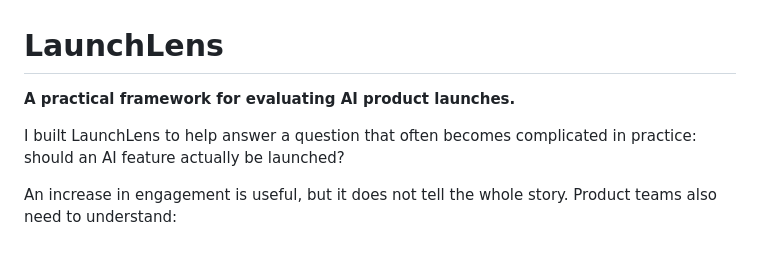
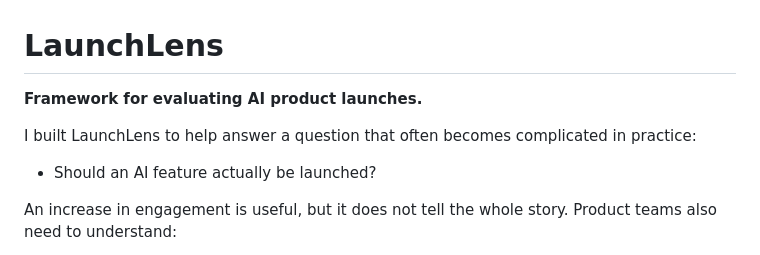
Before and after one commit to CassandraMaldonado/LaunchLens, a Markdown page: README.md, the part around the change. Rendered like a GitHub page.

Commit message:
Update README
Update README

```diff
--- a/README.md
+++ b/README.md
@@ -1,8 +1,9 @@
 # LaunchLens
 
-**A practical framework for evaluating AI product launches.**
+**Framework for evaluating AI product launches.**
 
-I built LaunchLens to help answer a question that often becomes complicated in practice: should an AI feature actually be launched?
+I built LaunchLens to help answer a question that often becomes complicated in practice:
+- Should an AI feature actually be launched?
 
 An increase in engagement is useful, but it does not tell the whole story. Product teams also need to understand:
 
```
